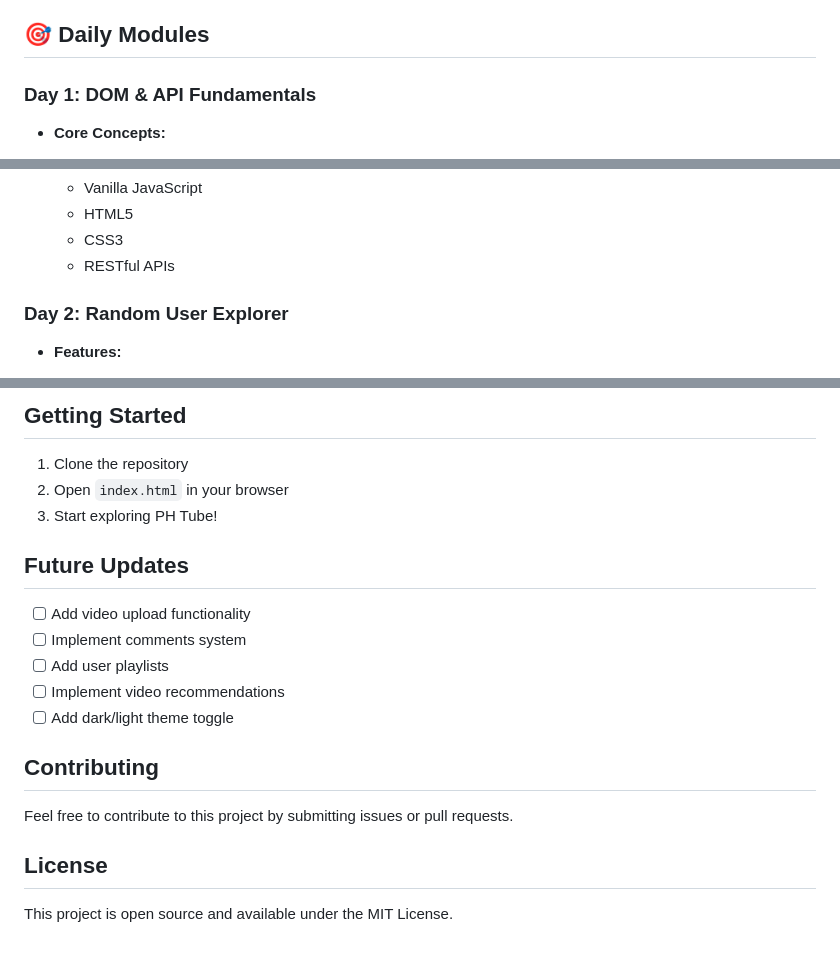
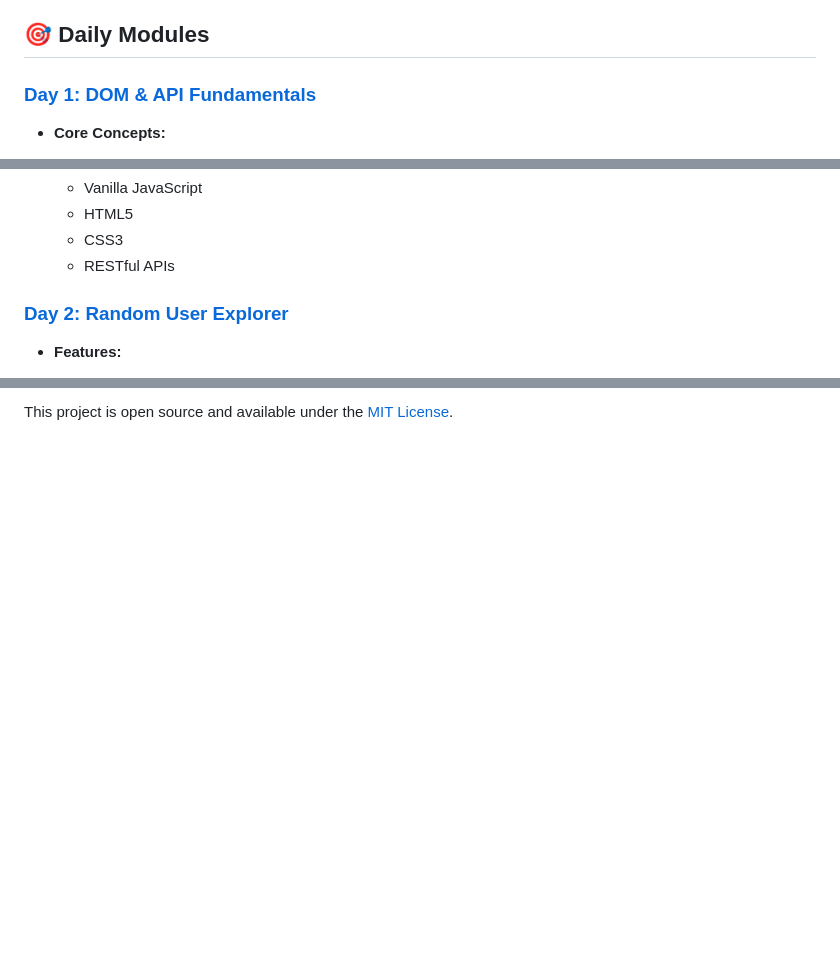
Before and after one commit to FarHan-Hridoy/Journey-To-Mern, a Markdown page: README.md, 3 parts joined by grey strips. GitHub-like rendering; blank space fills up the shorter version.

```diff
--- a/README.md
+++ b/README.md
@@ -8,7 +8,7 @@ This repository contains a series of daily projects that demonstrate the progres
 
 ## 🎯 Daily Modules
 
-### Day 1: DOM & API Fundamentals
+### [Day 1: DOM & API Fundamentals](./day-1-dom-api-practice)
 
 - **Core Concepts:**
   - Asynchronous JavaScript with `fetch()`
@@ -22,7 +22,7 @@ This repository contains a series of daily projects that demonstrate the progres
   - CSS3
   - RESTful APIs
 
-### Day 2: Random User Explorer
+### [Day 2: Random User Explorer](./day-2-random-user)
 
 - **Features:**
   - Integration with Random User API
@@ -294,17 +269 @@ A modern YouTube clone built with HTML, CSS, and JavaScript, featuring a clean a
-## Getting Started
-1. Clone the repository
-2. Open `index.html` in your browser
-3. Start exploring PH Tube!
-
-## Future Updates
-- [ ] Add video upload functionality
-- [ ] Implement comments system
-- [ ] Add user playlists
-- [ ] Implement video recommendations
-- [ ] Add dark/light theme toggle
-
-## Contributing
-Feel free to contribute to this project by submitting issues or pull requests.
-
-## License
-This project is open source and available under the MIT License.
+This project is open source and available under the [MIT License](LICENSE).
```
Also changed, not shown: other parts of README.md (+67 -92 lines).
